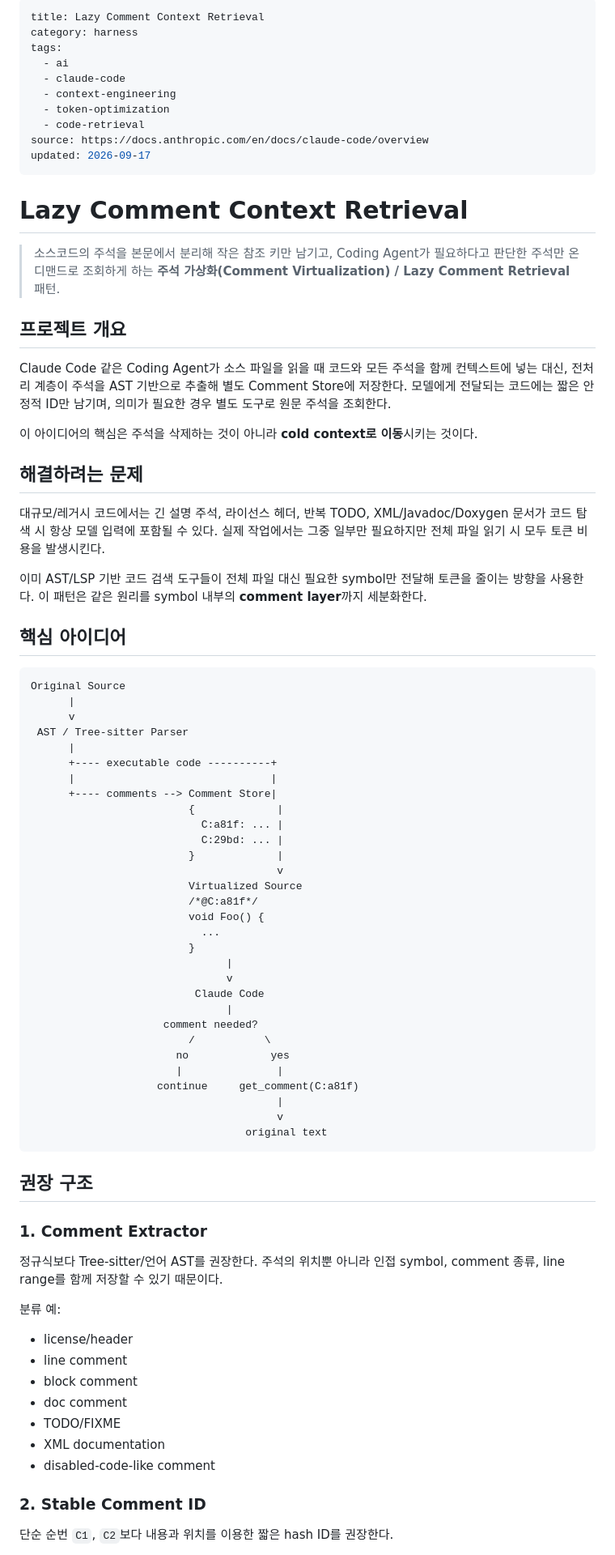
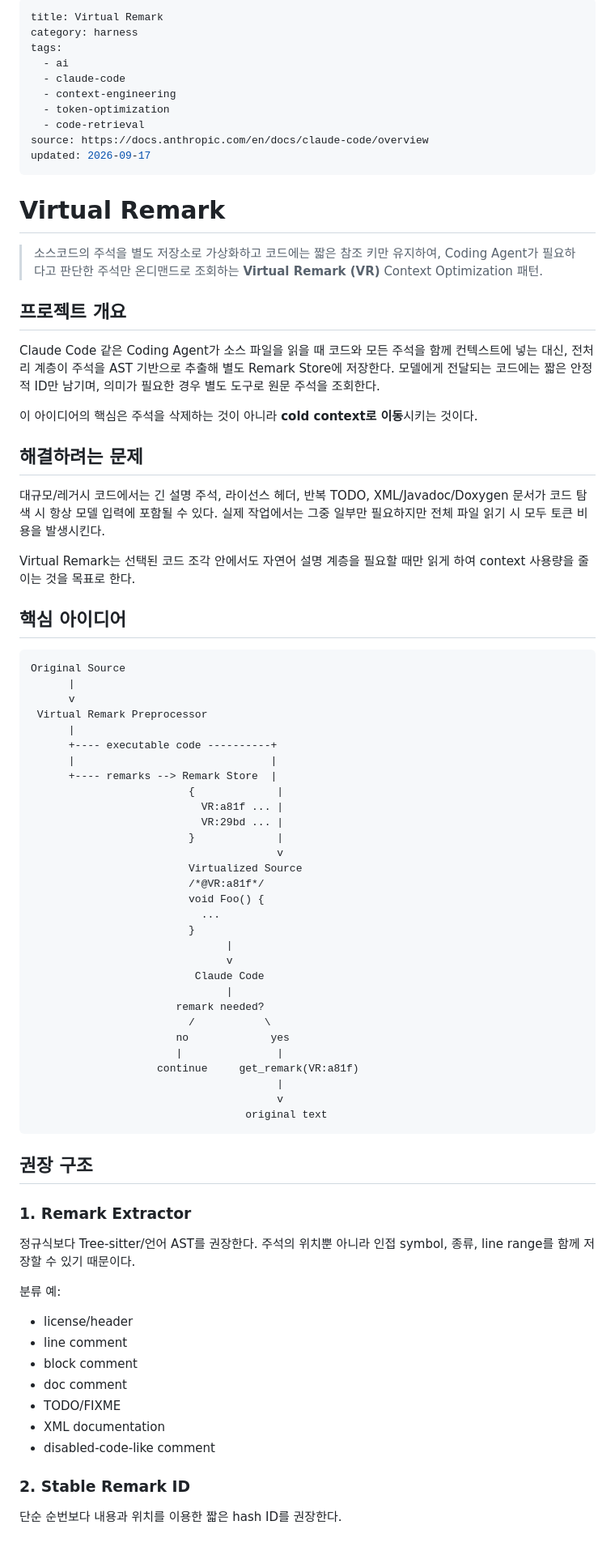
Before and after one commit to jaywapp/wiki, a Markdown page: ai/harness/lazy-comment-context-retrieval.md, the part around one of its changes. Shown at 81% size. GitHub-like rendering.

```diff
--- a/ai/harness/lazy-comment-context-retrieval.md
+++ b/ai/harness/lazy-comment-context-retrieval.md
@@ -1,5 +1,5 @@
 ---
-title: Lazy Comment Context Retrieval
+title: Virtual Remark
 category: harness
 tags:
   - ai
@@ -11,13 +11,13 @@ source: https://docs.anthropic.com/en/docs/claude-code/overview
 updated: 2026-09-17
 ---
 
-# Lazy Comment Context Retrieval
+# Virtual Remark
 
-> 소스코드의 주석을 본문에서 분리해 작은 참조 키만 남기고, Coding Agent가 필요하다고 판단한 주석만 온디맨드로 조회하게 하는 **주석 가상화(Comment Virtualization) / Lazy Comment Retrieval** 패턴.
+> 소스코드의 주석을 별도 저장소로 가상화하고 코드에는 짧은 참조 키만 유지하여, Coding Agent가 필요하다고 판단한 주석만 온디맨드로 조회하는 **Virtual Remark (VR)** Context Optimization 패턴.
 
 ## 프로젝트 개요
 
-Claude Code 같은 Coding Agent가 소스 파일을 읽을 때 코드와 모든 주석을 함께 컨텍스트에 넣는 대신, 전처리 계층이 주석을 AST 기반으로 추출해 별도 Comment Store에 저장한다. 모델에게 전달되는 코드에는 짧은 안정적 ID만 남기며, 의미가 필요한 경우 별도 도구로 원문 주석을 조회한다.
+Claude Code 같은 Coding Agent가 소스 파일을 읽을 때 코드와 모든 주석을 함께 컨텍스트에 넣는 대신, 전처리 계층이 주석을 AST 기반으로 추출해 별도 Remark Store에 저장한다. 모델에게 전달되는 코드에는 짧은 안정적 ID만 남기며, 의미가 필요한 경우 별도 도구로 원문 주석을 조회한다.
 
 이 아이디어의 핵심은 주석을 삭제하는 것이 아니라 **cold context로 이동**시키는 것이다.
 
@@ -25,7 +25,7 @@ Claude Code 같은 Coding Agent가 소스 파일을 읽을 때 코드와 모든
 
 대규모/레거시 코드에서는 긴 설명 주석, 라이선스 헤더, 반복 TODO, XML/Javadoc/Doxygen 문서가 코드 탐색 시 항상 모델 입력에 포함될 수 있다. 실제 작업에서는 그중 일부만 필요하지만 전체 파일 읽기 시 모두 토큰 비용을 발생시킨다.
 
-이미 AST/LSP 기반 코드 검색 도구들이 전체 파일 대신 필요한 symbol만 전달해 토큰을 줄이는 방향을 사용한다. 이 패턴은 같은 원리를 symbol 내부의 **comment layer**까지 세분화한다.
+Virtual Remark는 선택된 코드 조각 안에서도 자연어 설명 계층을 필요할 때만 읽게 하여 context 사용량을 줄이는 것을 목표로 한다.
 
 ## 핵심 아이디어
 
@@ -33,18 +33,18 @@ Claude Code 같은 Coding Agent가 소스 파일을 읽을 때 코드와 모든
 Original Source
       |
       v
- AST / Tree-sitter Parser
+ Virtual Remark Preprocessor
       |
       +---- executable code ----------+
       |                               |
-      +---- comments --> Comment Store|
+      +---- remarks --> Remark Store  |
                          {             |
-                           C:a81f: ... |
-                           C:29bd: ... |
+                           VR:a81f ... |
+                           VR:29bd ... |
                          }             |
                                        v
                          Virtualized Source
-                         /*@C:a81f*/
+                         /*@VR:a81f*/
                          void Foo() {
                            ...
                          }
@@ -52,11 +52,11 @@ Original Source
                                v
                           Claude Code
                                |
-                     comment needed?
+                       remark needed?
                          /           \
                        no             yes
                        |               |
-                    continue     get_comment(C:a81f)
+                    continue     get_remark(VR:a81f)
                                        |
                                        v
                                   original text
@@ -64,9 +64,9 @@ Original Source
 
 ## 권장 구조
 
-### 1. Comment Extractor
+### 1. Remark Extractor
 
-정규식보다 Tree-sitter/언어 AST를 권장한다. 주석의 위치뿐 아니라 인접 symbol, comment 종류, line range를 함께 저장할 수 있기 때문이다.
+정규식보다 Tree-sitter/언어 AST를 권장한다. 주석의 위치뿐 아니라 인접 symbol, 종류, line range를 함께 저장할 수 있기 때문이다.
 
 분류 예:
 
@@ -78,7 +78,7 @@ Original Source
 - XML documentation
 - disabled-code-like comment
 
-### 2. Stable Comment ID
+### 2. Stable Remark ID
 
-단순 순번 `C1`, `C2`보다 내용과 위치를 이용한 짧은 hash ID를 권장한다.
+단순 순번보다 내용과 위치를 이용한 짧은 hash ID를 권장한다.
 
```
Also changed, not shown: other parts of ai/harness/lazy-comment-context-retrieval.md (+19 -57 lines).
